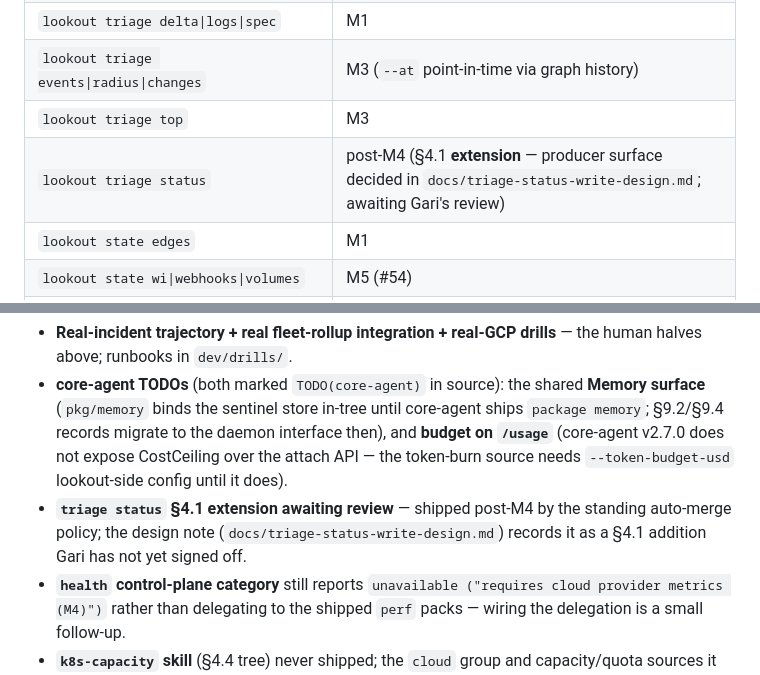
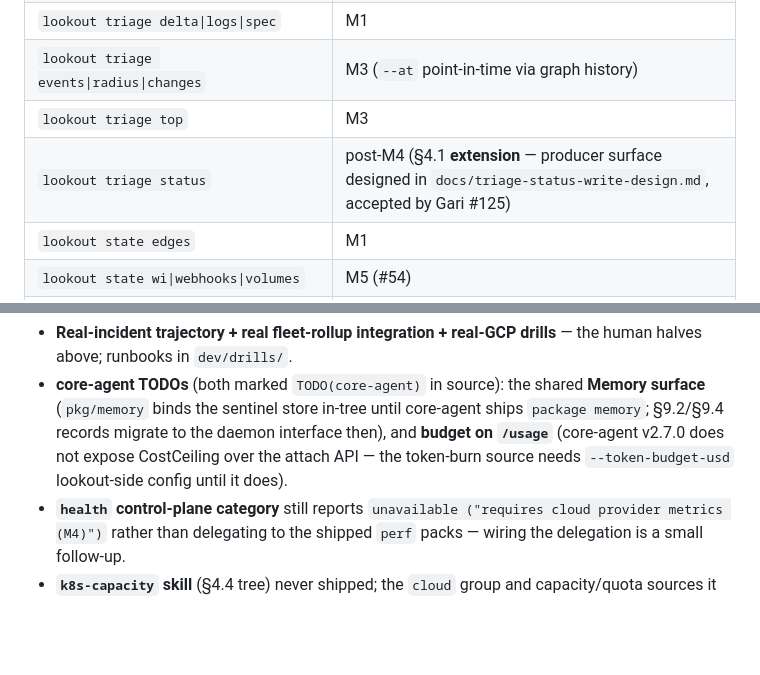
Before and after one commit to go-steer/k8s-lookout, a Markdown page: docs/milestones/M5.md, 2 parts joined by grey strips. Rendered like a GitHub page; blank space fills up the shorter version.

Commit message:
docs: M5 — record triage-status §4.1 acceptance (#125) (#126)
Gari signed off on the triage-status write surface
(docs/triage-status-write-design.md) in #125. Update the §4.1 command
table row from "awaiting Gari's review" to "accepted", and drop the
matching entry from the post-M5 known-gaps list — it is no longer a
gap.

Signed-off-by: Gari Singh <garisingh@google.com>

```diff
--- a/docs/milestones/M5.md
+++ b/docs/milestones/M5.md
@@ -110,7 +110,7 @@ Every command DESIGN.md §4.1 names has shipped:
 | `lookout triage delta\|logs\|spec` | M1 |
 | `lookout triage events\|radius\|changes` | M3 (`--at` point-in-time via graph history) |
 | `lookout triage top` | M3 |
-| `lookout triage status` | post-M4 (§4.1 **extension** — producer surface decided in `docs/triage-status-write-design.md`; awaiting Gari's review) |
+| `lookout triage status` | post-M4 (§4.1 **extension** — producer surface designed in `docs/triage-status-write-design.md`, accepted by Gari #125) |
 | `lookout state edges` | M1 |
 | `lookout state wi\|webhooks\|volumes` | M5 (#54) |
 | `lookout stab drift\|drain` | M5 (#56) |
@@ -135,10 +135,6 @@ Verified vs. deferred, in one place:
   `/usage`** (core-agent v2.7.0 does not expose CostCeiling over the
   attach API — the token-burn source needs `--token-budget-usd`
   lookout-side config until it does).
-- **`triage status` §4.1 extension awaiting review** — shipped
-  post-M4 by the standing auto-merge policy; the design note
-  (`docs/triage-status-write-design.md`) records it as a §4.1
-  addition Gari has not yet signed off.
 - **`health` control-plane category** still reports
   `unavailable ("requires cloud provider metrics (M4)")` rather than
   delegating to the shipped `perf` packs — wiring the delegation is a
```
